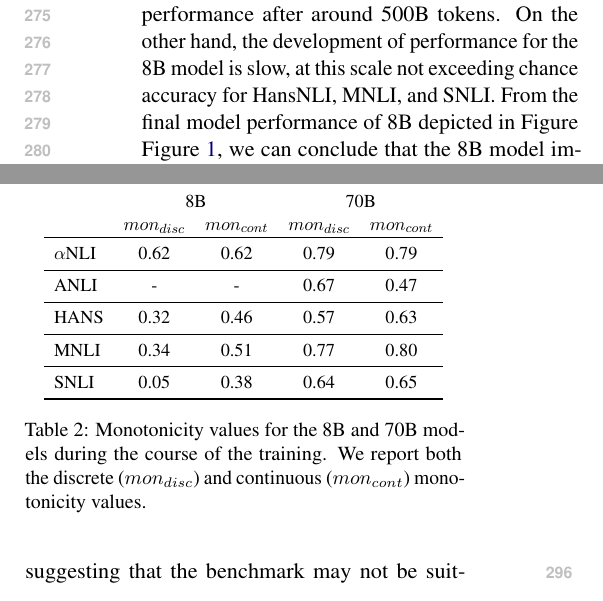
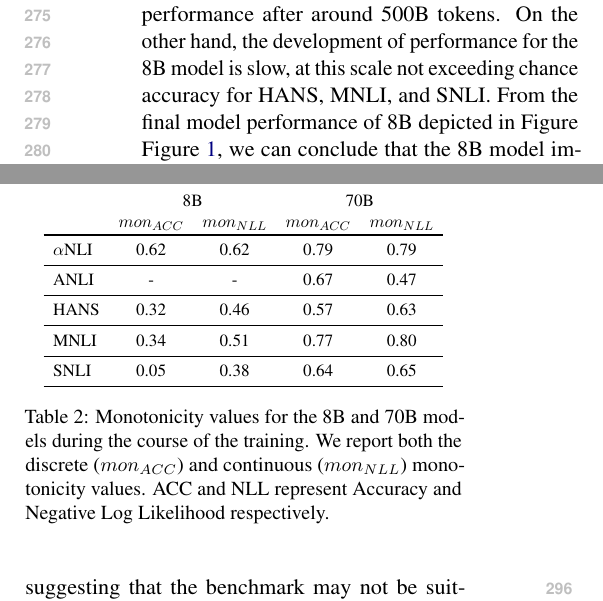
Before and after one commit to lovishmadaan/eval_nli, a LaTeX paper (main.tex, which reads results.tex): two parts of the columns of page 4 of 10, joined at a grey line, cut so that both start at the same text. Compiled offline with pdfLaTeX.

Commit message:
fix minor stuff

```diff
--- a/results.tex
+++ b/results.tex
@@ -81,7 +81,7 @@ The details of the pre-training mix are provided in \cref{sec:appendix}.
 \paragraph{Development during training} In \cref{fig:performance_training}, we show how (four-shot) performance develops during training.
 We see that for most benchmarks, the 8B and 70B model quickly start to diverge.
 The 70B model starts improving after around 250B tokens, for ANLI and $\alpha$NLI, it crosses fine-tuned BERT performance after around 500B tokens.
-On the other hand, the development of performance for the 8B model is slow, at this scale not exceeding chance accuracy for HansNLI, MNLI, and SNLI.
+On the other hand, the development of performance for the 8B model is slow, at this scale not exceeding chance accuracy for HANS, MNLI, and SNLI.
 From the final model performance of 8B depicted in Figure \cref{fig:shot_performance}, we can conclude that the 8B model improves fairly late during the training stage.
 We did not have the budget to do the full pre-training run, but longer training definitely seems to help on NLI tasks, further confirming the claim that NLI models can still provide a helpful signal.
 
@@ -140,7 +140,7 @@ In \cref{tab:monotonicity}, we can see that, despite the benchmarks' moderate si
     & \multicolumn{2}{c}{8B} & \multicolumn{2}{c}{70B} \\
     % \toprule
     %Benchmark $\downarrow$
-    & $mon_{disc}$  & $mon_{cont}$ & $mon_{disc}$ & $mon_{cont}$ \\
+    & $mon_{ACC}$  & $mon_{NLL}$ & $mon_{ACC}$ & $mon_{NLL}$ \\
     \toprule
     $\alpha$NLI & 0.62 & 0.62 & 0.79 & 0.79 \\
     \midrule
@@ -154,7 +154,7 @@ In \cref{tab:monotonicity}, we can see that, despite the benchmarks' moderate si
     \bottomrule
     \end{tabular}
 }
-\caption{Monotonicity values for the 8B and 70B models during the course of the training. We report both the discrete ($mon_{disc}$) and continuous ($mon_{cont}$) monotonicity values.}
+\caption{Monotonicity values for the 8B and 70B models during the course of the training. We report both the discrete ($mon_{ACC}$) and continuous ($mon_{NLL}$) monotonicity values. ACC and NLL represent Accuracy and Negative Log Likelihood respectively.}
 \label{tab:monotonicity}
 \end{table}
 
```
Also changed, not shown: results.tex (2 more changed lines).
